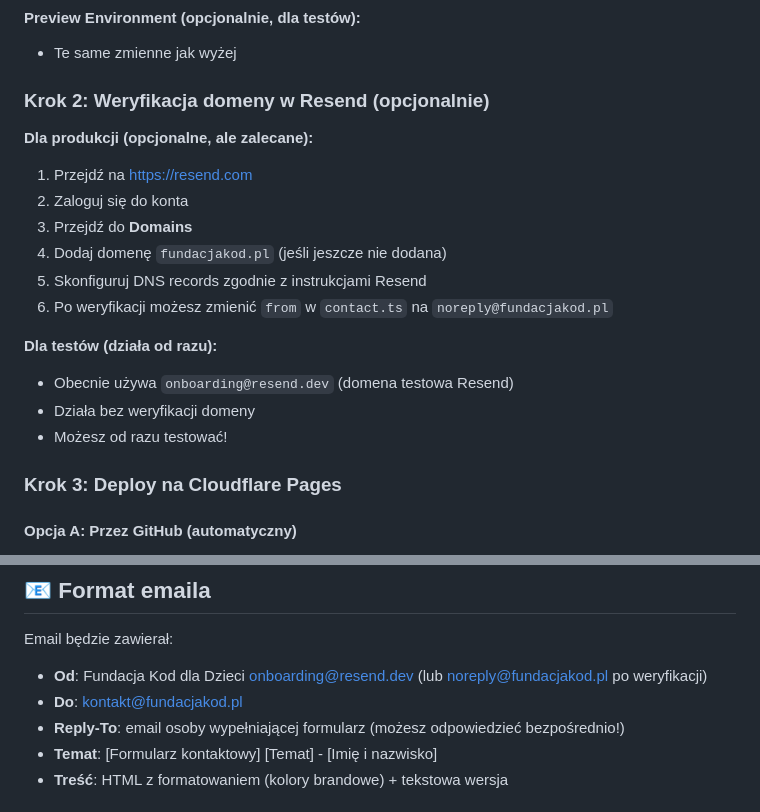
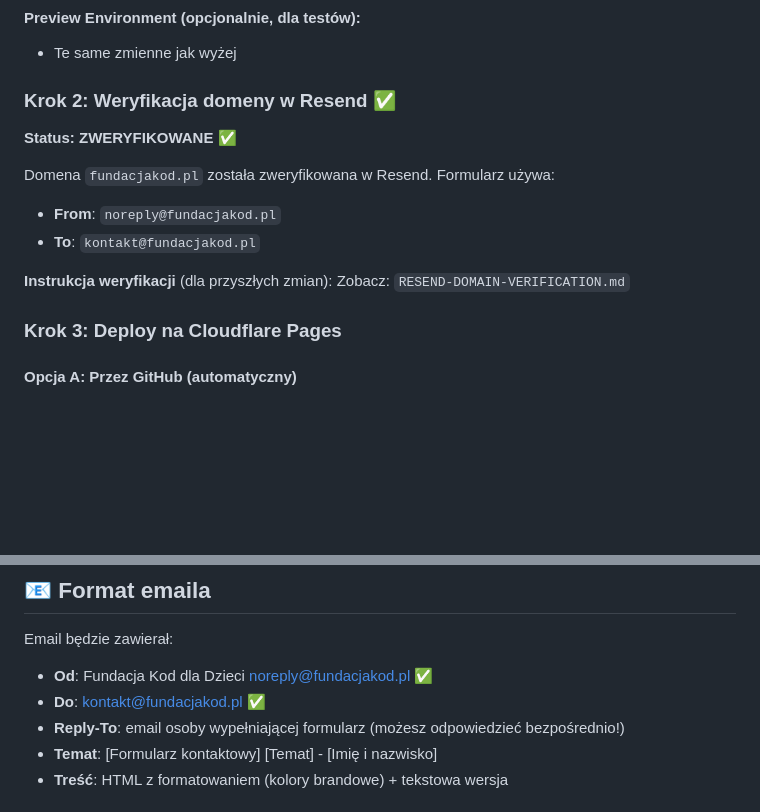
Before and after one commit to Fundacja-KOD-Dla-Dzieci/strona-www, a Markdown page: strona-www/KONFIGURACJA-RESEND.md, 2 parts joined by grey strips. GitHub-like rendering; blank space fills up the shorter version.

Commit message:
docs: update configuration - domain verified

```diff
--- a/strona-www/KONFIGURACJA-RESEND.md
+++ b/strona-www/KONFIGURACJA-RESEND.md
@@ -25,20 +25,16 @@
 #### Preview Environment (opcjonalnie, dla testów):
 - Te same zmienne jak wyżej
 
-### Krok 2: Weryfikacja domeny w Resend (opcjonalnie)
+### Krok 2: Weryfikacja domeny w Resend ✅
 
-**Dla produkcji (opcjonalne, ale zalecane):**
-1. Przejdź na https://resend.com
-2. Zaloguj się do konta
-3. Przejdź do **Domains**
-4. Dodaj domenę `fundacjakod.pl` (jeśli jeszcze nie dodana)
-5. Skonfiguruj DNS records zgodnie z instrukcjami Resend
-6. Po weryfikacji możesz zmienić `from` w `contact.ts` na `noreply@fundacjakod.pl`
+**Status: ZWERYFIKOWANE** ✅
 
-**Dla testów (działa od razu):**
-- Obecnie używa `onboarding@resend.dev` (domena testowa Resend)
-- Działa bez weryfikacji domeny
-- Możesz od razu testować!
+Domena `fundacjakod.pl` została zweryfikowana w Resend. Formularz używa:
+- **From**: `noreply@fundacjakod.pl`
+- **To**: `kontakt@fundacjakod.pl`
+
+**Instrukcja weryfikacji** (dla przyszłych zmian):
+Zobacz: `RESEND-DOMAIN-VERIFICATION.md`
 
 ### Krok 3: Deploy na Cloudflare Pages
 
@@ -65,8 +61,8 @@ npm run deploy
 ## 📧 Format emaila
 
 Email będzie zawierał:
-- **Od**: Fundacja Kod dla Dzieci <onboarding@resend.dev> (lub noreply@fundacjakod.pl po weryfikacji)
-- **Do**: kontakt@fundacjakod.pl
+- **Od**: Fundacja Kod dla Dzieci <noreply@fundacjakod.pl> ✅
+- **Do**: kontakt@fundacjakod.pl ✅
 - **Reply-To**: email osoby wypełniającej formularz (możesz odpowiedzieć bezpośrednio!)
 - **Temat**: [Formularz kontaktowy] [Temat] - [Imię i nazwisko]
 - **Treść**: HTML z formatowaniem (kolory brandowe) + tekstowa wersja
```
